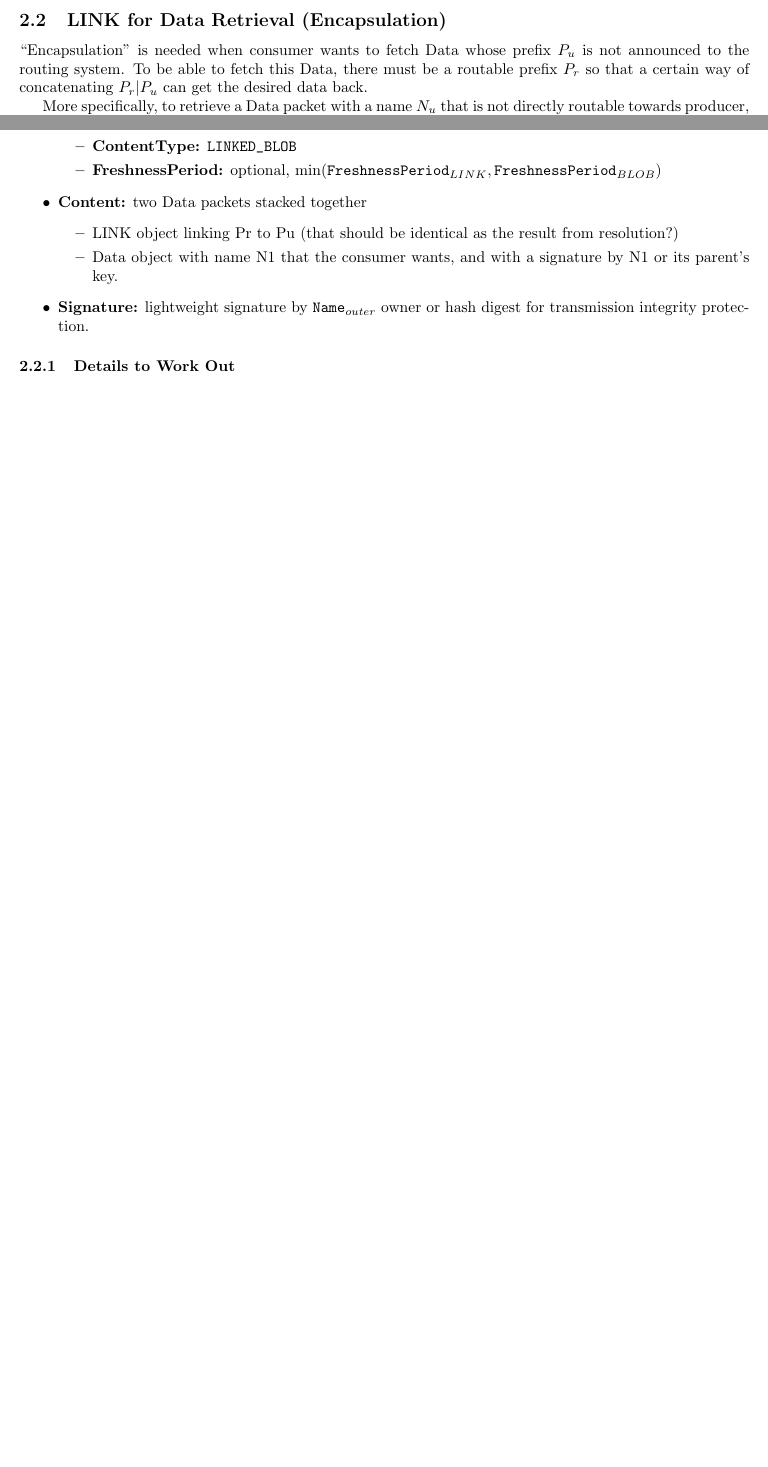
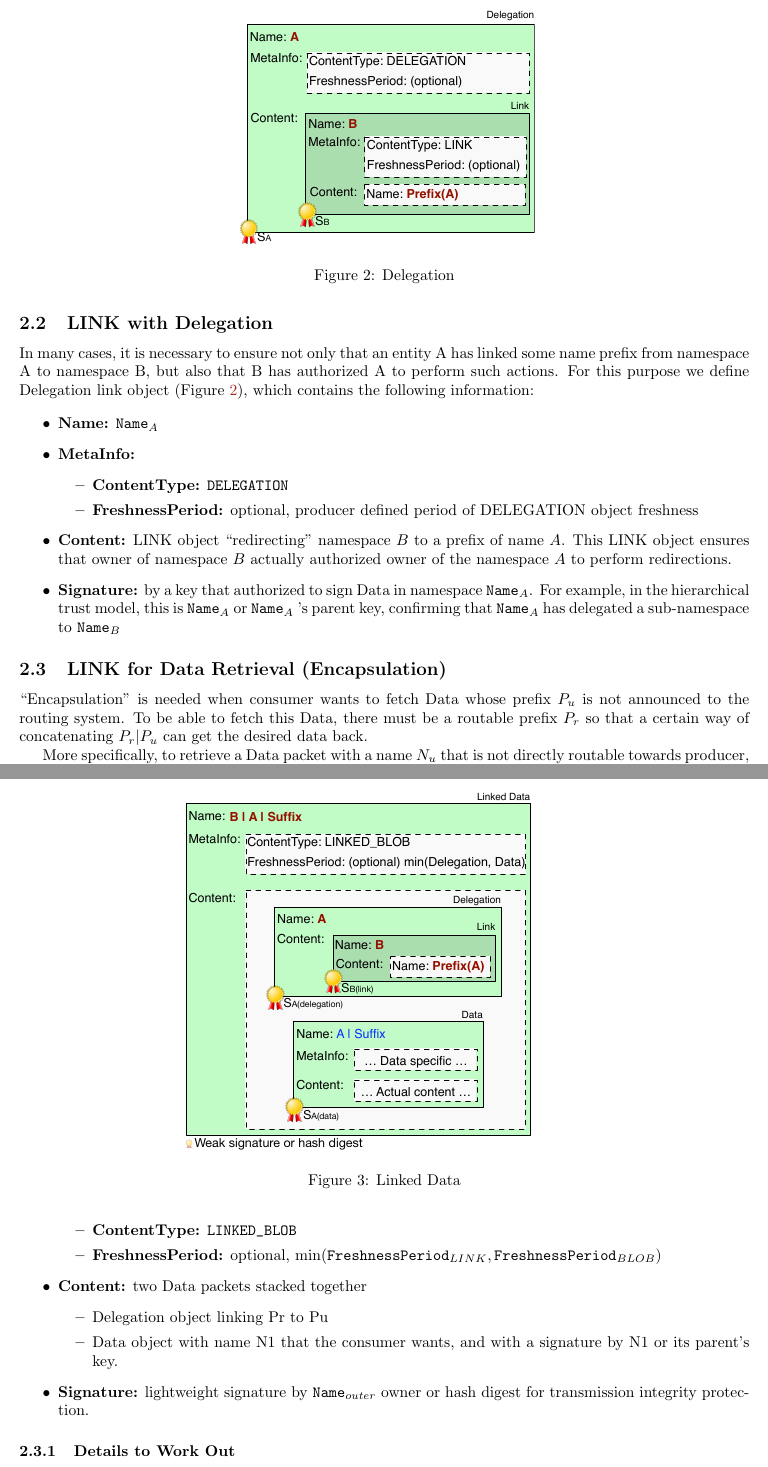
Before and after one commit to named-data/memo-link, a LaTeX document (link.tex): two parts of pages 1 and 2 of 2 before the commit and two parts of pages 2 and 3 of 3 after it, joined at a grey line, cut at the place of the change, the shorter picture padded with empty space. Compiled offline with pdfLaTeX.

Commit message:
Adding delegation link and figures

```diff
--- a/link.tex
+++ b/link.tex
@@ -13,6 +13,8 @@
 \usepackage{paralist}
 \usepackage{authblk}
 \usepackage{listings}
+
+\graphicspath{{figures/}}
 
 \title{(PRELIMINARY DRAFT) NDN Technical Memo: LINK}
 
@@ -75,13 +85,38 @@ We define LINK as a sub-type of NDN DATA packet. In this DATA packet,
   For example, in the hierarchical trust model, this is $\mathtt{Name}_A$ or $\mathtt{Name}_A$ 's parent key, confirming that $\mathtt{Name}_A$ has delegated a sub-namespace to $\mathtt{Name}_B$
 \end{itemize}
 
-
 This LINK object binds together the names A and B.
 
 LINK can be used to serve two purposes: redirect (like HTTP redirect), or encapsulation.
 
 ``Redirect'' means that when a consumer sends an Interest with name $\mathtt{Name}_A$, the reply Data packet contains a LINK which carries another name $\mathtt{Name}_B$, indicating that the produce of $\mathtt{Name}_A$ suggests the consumer to send the Interest using name B to request the desired data.
 Here $\mathtt{Name}_A$ and $\mathtt{Name}_B$ can be either a prefix or an exact name
+
+\subsection{LINK with Delegation}
+
+In many cases, it is necessary to ensure not only that an entity A has linked some name prefix from namespace A to namespace B, but also that B has authorized A to perform such actions.
+For this purpose we define Delegation link object (Figure~\ref{fig:delegation}), which contains the following information:
+
+\begin{figure}[h]
+  \centering
+  \includegraphics[scale=0.8]{delegation}
+  \caption{Delegation}
+  \label{fig:delegation}
+\end{figure}
+
+\begin{itemize}
+\item \textbf{Name:} $\mathtt{Name}_A$
+\item \textbf{MetaInfo:}
+  \begin{itemize}
+  \item \textbf{ContentType:} \verb|DELEGATION|
+  \item \textbf{FreshnessPeriod:} optional, producer defined period of DELEGATION object freshness
+  \end{itemize}
+\item \textbf{Content:} LINK object ``redirecting'' namespace $B$ to a prefix of name $A$.  This LINK object ensures that owner of namespace $B$ actually authorized owner of the namespace $A$ to perform redirections.
+\item \textbf{Signature:} by a key that authorized to sign Data in namespace $\mathtt{Name}_A$.
+  For example, in the hierarchical trust model, this is $\mathtt{Name}_A$ or $\mathtt{Name}_A$ 's parent key, confirming that $\mathtt{Name}_A$ has delegated a sub-namespace to $\mathtt{Name}_B$
+\end{itemize}
+
+
 
 \subsection{LINK for Data Retrieval (Encapsulation)}
 
@@ -96,7 +131,14 @@ More specifically, to retrieve a Data packet with a name $N_{u}$ that is not dir
 \item construct the name $N_{r}$ that contains $P_r$ and $N_{u}$ (e.g., concatenation or concatenation with marker delimiter\footnote{The delimiter may be necessary to disambiguate prefixes during forwarding}), and sends Interest packet
 \end{itemize}
 
-The retrieved Data packet should conform to the following format:
+The retrieved Data packet should conform to the following format (Figure~\ref{fig:linked-data}):
+
+\begin{figure}[h]
+  \centering
+  \includegraphics[scale=0.8]{linked-data}
+  \caption{Linked Data}
+  \label{fig:linked-dat}
+\end{figure}
 
 \begin{itemize}
 \item \textbf{Name:} $\mathtt{Name}_{outer}$
@@ -107,13 +149,14 @@ The retrieved Data packet should conform to the following format:
   \end{itemize}
 \item \textbf{Content:} two Data packets stacked together
   \begin{itemize}
-  \item LINK object linking Pr to Pu (that should be identical as the result from resolution?)
+  \item Delegation object linking Pr to Pu
   \item Data object with name N1 that the consumer wants, and with a signature by N1 or its parent's key.
   \end{itemize}
 
 \item \textbf{Signature:} lightweight signature by $\mathtt{Name}_{outer}$ owner or hash digest for transmission integrity protection.
 
 \end{itemize}
+
 
 \subsubsection{Details to Work Out}
 
```
Also changed, not shown: figures/Makefile (added), figures/delegation.graffle/image2.png (added), figures/delegation.pdf (added), figures/linked-data.graffle/image2.png (added), figures/linked-data.pdf (added), figures/ndn-link.graffle/image2.png (added), figures/ndn-link.pdf (added), link.tex (10 more changed lines), 3 other files.
